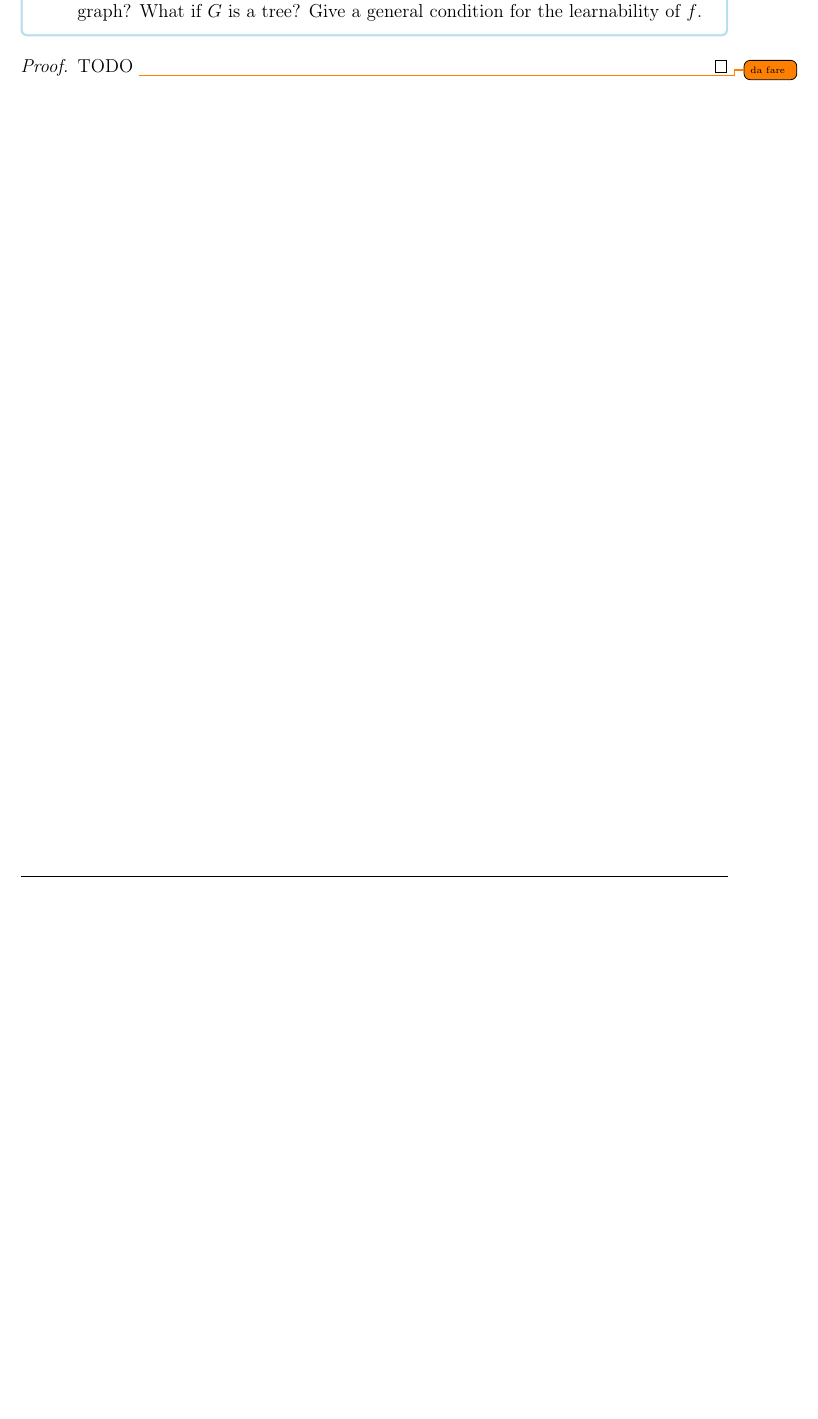
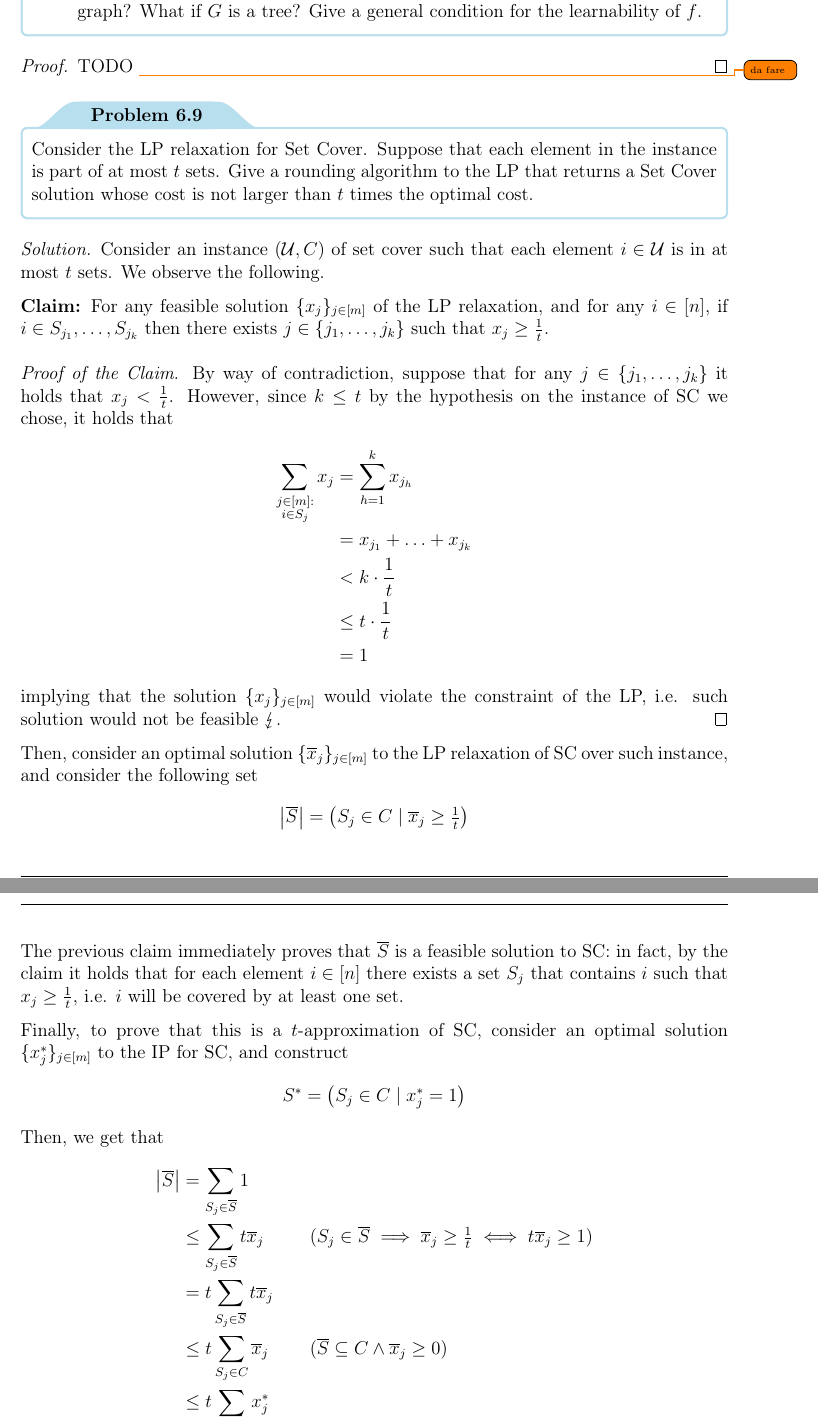
Before and after one commit to aflaag-notes/advanced-algs, a LaTeX thesis (src/Advanced Algorithms.tex): part of page 115 of 117 before the commit and two parts of pages 115 and 116 of 118 after it, the two joined at a grey line, cut so that both start at the same text, the shorter picture padded with empty space. The pictures show the PDF file src/Advanced Algorithms.pdf that the author committed with the source.

Commit message:
set cover exercise

```diff
--- a/src/Advanced Algorithms.tex
+++ b/src/Advanced Algorithms.tex
@@ -3811,6 +3811,45 @@
         TODO \todo{da fare}
     \end{proof}
 
+    \begin{framedprob}{}
+        Consider the LP relaxation for Set Cover. Suppose that each element in the instance is part of at most $t$ sets. Give a rounding algorithm to the LP that returns a Set Cover solution whose cost is not larger than $t$ times the optimal cost.
+    \end{framedprob}
+
+    \solution{
+        Consider an instance $(\mathcal U, C)$ of set cover such that each element $i \in \mathcal U$ is in at most $t$ sets. We observe the following.
+
+        \claim{
+            For any feasible solution $\{x_j\}_{j \in [m]}$ of the LP relaxation, and for any $i \in [n]$, if $i \in S_{j_1}, \ldots, S_{j_k}$ then there exists $j \in \{j_1, \ldots, j_k\}$ such that $x_j \ge \tfrac{1}{t}$.
+        }{
+            By way of contradiction, suppose that for any $j \in \{j_1, \ldots, j_k\}$ it holds that $x_j < \tfrac{1}{t}$. However, since $k \le t$ by the hypothesis on the instance of SC we chose, it holds that
+            \begin{equation*}
+                \begin{split}
+                    \sum_{\substack{j \in[m] : \\ i \in S_j}}{x_j} &= \sum_{h = 1}^k{x_{j_h}} \\
+                                                                   &= x_{j_1} + \ldots + x_{j_k} \\
+                                                                   &< k \cdot \dfrac{1}{t} \\
+                                                                   &\le t \cdot \dfrac{1}{t} \\
+                                                                   &= 1
+                \end{split}
+            \end{equation*}
+            implying that the solution $\{x_j\}_{j \in [m]}$ would violate the constraint of the LP, i.e. such solution would not be feasible $\lightning$.
+        }
+
+        Then, consider an optimal solution $\{\overline x_j\}_{j \in [m]}$ to the LP relaxation of SC over such instance, and consider the following set $$\abs{\overline S} = \rbk{S_j \in C \mid \overline x_j \ge \tfrac{1}{t}}$$ The previous claim immediately proves that $\overline S$ is a feasible solution to SC: in fact, by the claim it holds that for each element $i \in [n]$ there exists a set $S_j$ that contains $i$ such that $x_j \ge \tfrac{1}{t}$, i.e. $i$ will be covered by at least one set.
+
+        Finally, to prove that this is a $t$-approximation of SC, consider an optimal solution $\{x^*_j\}_{j \in [m]}$ to the IP for SC, and construct $$S^* = \rbk{S_j \in C \mid x_j^* = 1}$$ Then, we get that
+        \begin{equation*}
+            \begin{alignedat}{2}
+                \abs{\overline S} &= \sum_{S_j \in \overline S}{1} && \\
+                                  &\le \sum_{S_j \in \overline S}{t \overline x_j} && \quad \quad (S_j \in \overline S \implies \overline x_j \ge \tfrac{1}{t} \iff t \overline x_j \ge 1) \\
+                                  &= t \sum_{S_j \in \overline S}{t \overline x_j} && \\
+                                  &\le t \sum_{S_j \in C}{\overline x_j} && \quad \quad (\overline S \subseteq C \land \overline x_j \ge 0) \\
+                                  &\le t \sum_{S_j \in C}{x^*_j} \\
+                                  &= t \abs{S^*}
+            \end{alignedat}
+        \end{equation*}
+        where the last inequality comes from the fact that the constraints of the LP are \tit{weaker} than the ones of the IP.
+    }
+
     \printbibliography % UNCOMMENT FOR BIBLIOGRAPHY
 
 \end{document}
```
Also changed, not shown: src/Advanced Algorithms.pdf, src/Advanced Algorithms.tex (2 more changed lines), 4 other files.
